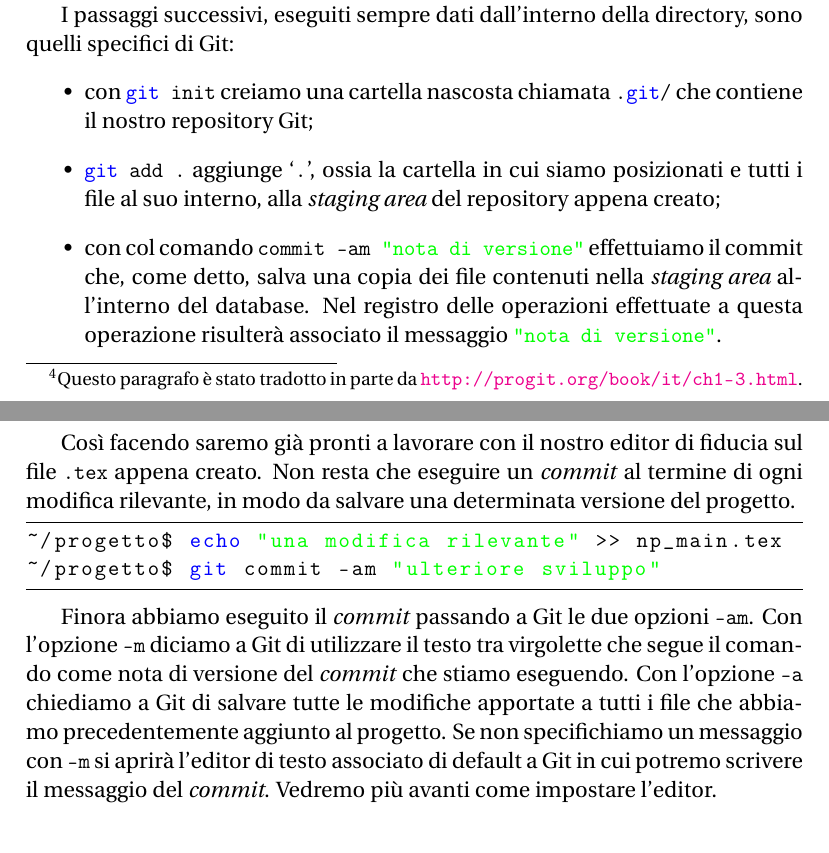
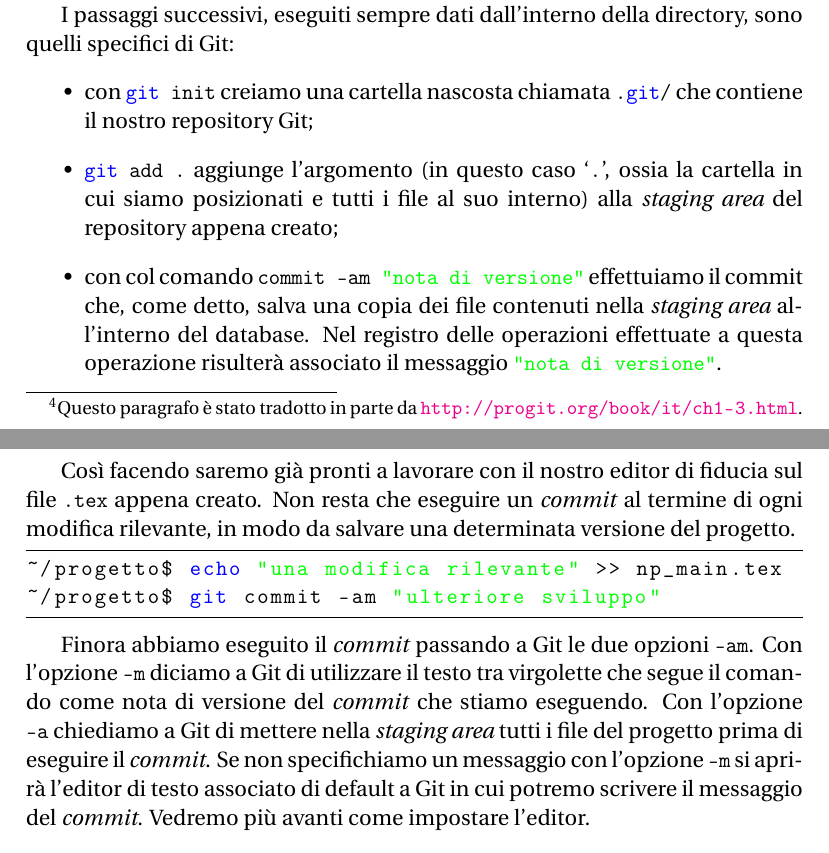
Before and after one commit to GuITeX/guidagit, a LaTeX document (git4latex.tex): two parts of pages 6 and 7 of 13, joined at a grey line, cut so that both start at the same text. Compiled offline with pdfLaTeX.

Commit message:
ulteriori piccole correzioni

```diff
--- a/git4latex.tex
+++ b/git4latex.tex
@@ -214,9 +214,9 @@ quelli specifici di Git:
 \begin{itemize}
 \item con \lstinline|git init| creiamo una cartella nascosta chiamata
   \lstinline|.git/| che contiene il nostro repository Git;
-\item \lstinline|git add .| aggiunge `\lstinline|.|', ossia la cartella in cui
-  siamo posizionati e tutti i file al suo interno,  alla \emph{staging area}
-  del repository appena creato;
+\item \lstinline|git add .| aggiunge l'argomento (in questo caso `\lstinline|.|',
+  ossia la cartella in cui siamo posizionati e tutti i file al suo interno) alla
+  \emph{staging area} del repository appena creato;
 \item con col comando \lstinline|commit -am "nota di versione"| effettuiamo il
   commit che, come detto, salva una copia dei file contenuti nella \emph{staging
     area} all'interno del database. Nel registro delle operazioni effettuate a
@@ -235,11 +235,11 @@ in modo da salvare una determinata versione del progetto.
 Finora abbiamo eseguito il \emph{commit} passando a Git le due opzioni
 \lstinline|-am|. Con l'opzione \lstinline|-m| diciamo a Git di utilizzare il
 testo tra virgolette che segue il comando come nota di versione del \emph{commit}
-che stiamo eseguendo. Con l'opzione \lstinline|-a| chiediamo a Git di salvare
-tutte le modifiche apportate a tutti i file che abbiamo precedentemente aggiunto
-al progetto. Se non specifichiamo un messaggio con \lstinline|-m| si aprirà
-l'editor di testo associato di default a Git in cui potremo scrivere il messaggio
-del \emph{commit}. Vedremo più avanti come impostare l'editor.
+che stiamo eseguendo. Con l'opzione \lstinline|-a| chiediamo a Git di mettere
+nella \emph{staging area} tutti i file del progetto prima di eseguire il
+\emph{commit}. Se non specifichiamo un messaggio con l'opzione \lstinline|-m| si
+aprirà l'editor di testo associato di default a Git in cui potremo scrivere il
+messaggio del \emph{commit}. Vedremo più avanti come impostare l'editor.
 
 \subsection{Aggiungere altri file al progetto: il file \lstinline|.gitignore|}
 Si presenta ora uno scenario tra i più comuni: dobbiamo aggiungere un ulteriore
```
Also changed, not shown: git4latex.tex (13 more changed lines).
